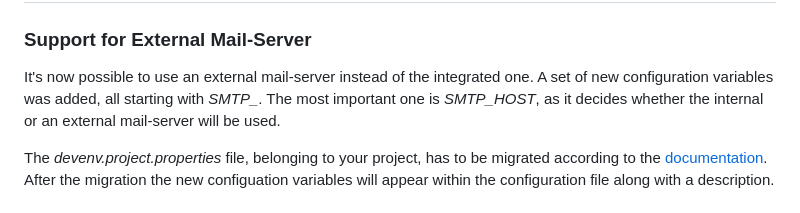
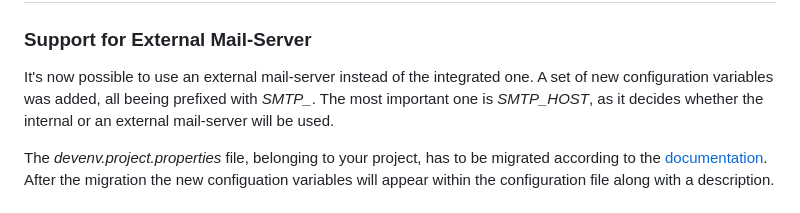
Before and after one commit to intershop/devenv-4-iom, a Markdown page: README.md, the part around the change. Rendered like a GitHub page.

```diff
--- a/README.md
+++ b/README.md
@@ -34,7 +34,7 @@ a certain version of IOM.
 ### Support for External Mail-Server <!-- 94998 -->
 
 It's now possible to use an external mail-server instead of the integrated one. A set of new configuration variables was
-added, all starting with *SMTP_*. The most important one is *SMTP_HOST*, as it decides whether the internal or an external
+added, all beeing prefixed with *SMTP_*. The most important one is *SMTP_HOST*, as it decides whether the internal or an external
 mail-server will be used.
 
 The *devenv.project.properties* file, belonging to your project, has to be migrated according to the
```
